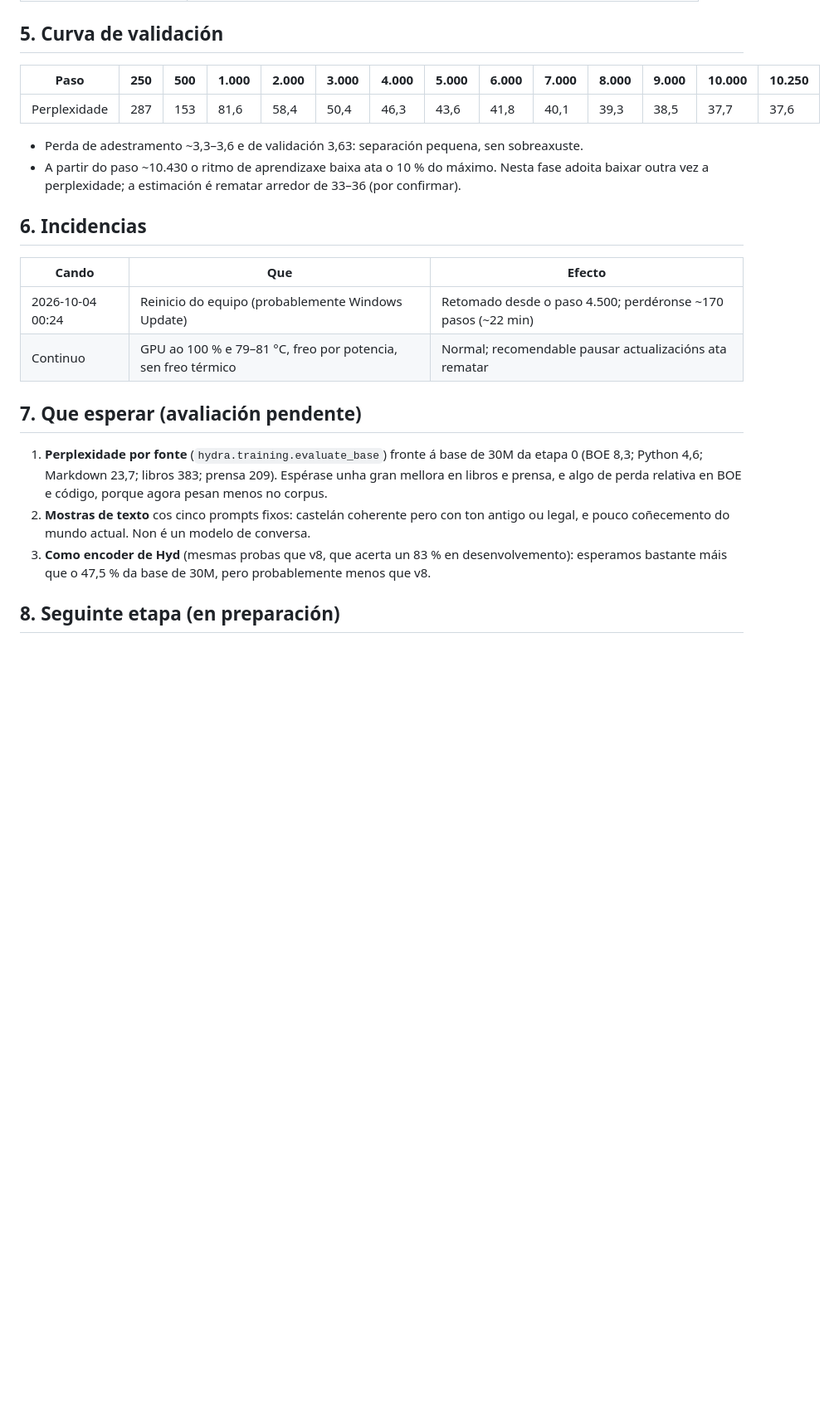
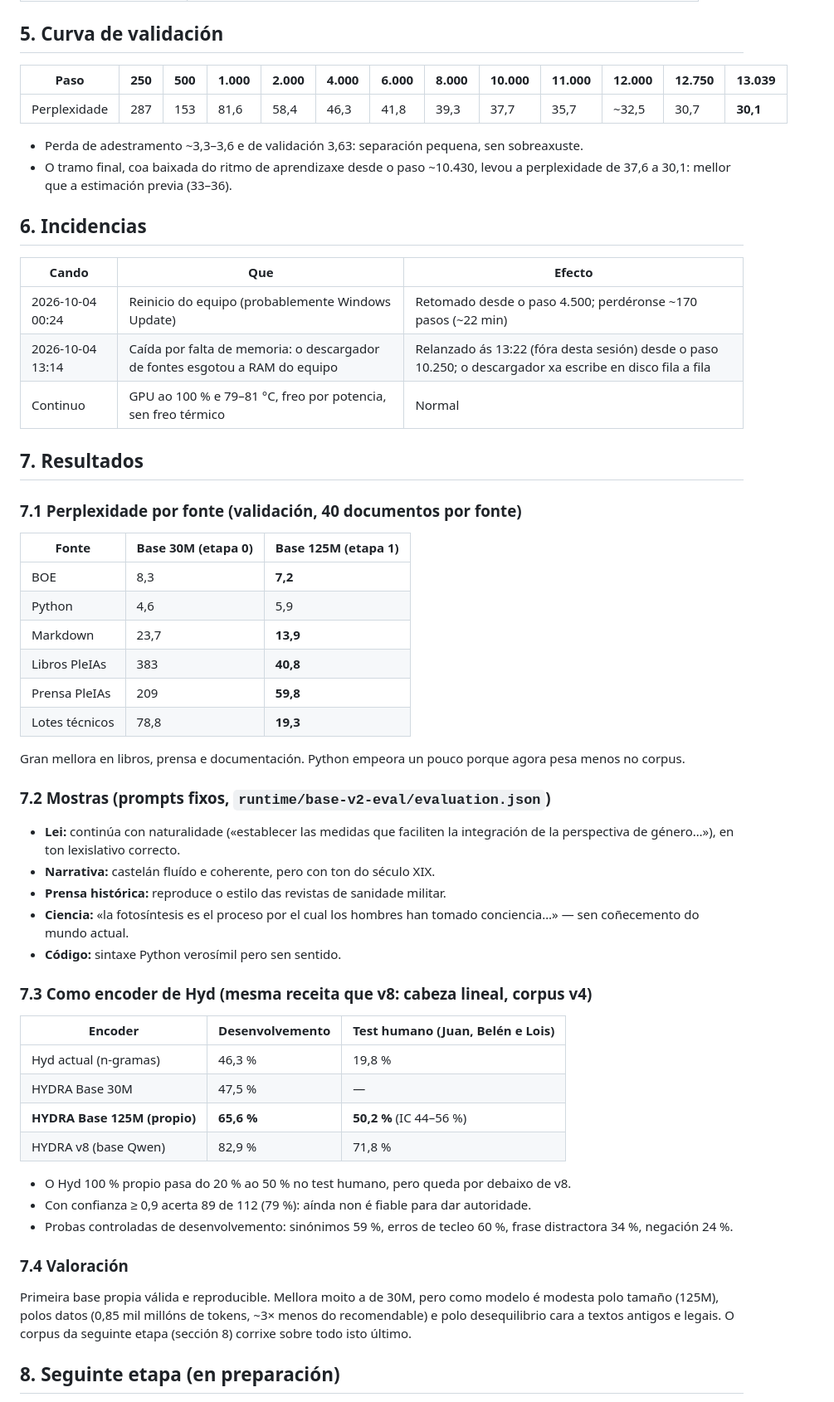
Before and after one commit to infocasaponte-oss/HYDRA-SO, a Markdown page: docs/HYDRA_BASE_V2_INFORME.md, the part around one of its changes. Shown at 83% size. Rendered like a GitHub page; blank space fills up the shorter version.

Commit message:
docs: HYDRA Base v2 (125M) final report: perplexity 30.1, per-source evaluation, Hyd encoder 50.2% on the human test

```diff
--- a/docs/HYDRA_BASE_V2_INFORME.md
+++ b/docs/HYDRA_BASE_V2_INFORME.md
@@ -60,30 +61,66 @@ Selado o 2026-10-03 ás 03:06. Código do constructor: `63b127a` (filtros profes
 
 ## 5. Curva de validación
 
-| Paso | 250 | 500 | 1.000 | 2.000 | 3.000 | 4.000 | 5.000 | 6.000 | 7.000 | 8.000 | 9.000 | 10.000 | 10.250 |
-|---|---|---|---|---|---|---|---|---|---|---|---|---|---|
-| Perplexidade | 287 | 153 | 81,6 | 58,4 | 50,4 | 46,3 | 43,6 | 41,8 | 40,1 | 39,3 | 38,5 | 37,7 | 37,6 |
+| Paso | 250 | 500 | 1.000 | 2.000 | 4.000 | 6.000 | 8.000 | 10.000 | 11.000 | 12.000 | 12.750 | **13.039** |
+|---|---|---|---|---|---|---|---|---|---|---|---|---|
+| Perplexidade | 287 | 153 | 81,6 | 58,4 | 46,3 | 41,8 | 39,3 | 37,7 | 35,7 | ~32,5 | 30,7 | **30,1** |
 
 - Perda de adestramento ~3,3–3,6 e de validación 3,63: separación pequena, sen sobreaxuste.
-- A partir do paso ~10.430 o ritmo de aprendizaxe baixa ata o 10 % do máximo. Nesta fase adoita
-  baixar outra vez a perplexidade; a estimación é rematar arredor de 33–36 (por confirmar).
+- O tramo final, coa baixada do ritmo de aprendizaxe desde o paso ~10.430, levou a perplexidade de 37,6
+  a 30,1: mellor que a estimación previa (33–36).
 
 ## 6. Incidencias
 
 | Cando | Que | Efecto |
 |---|---|---|
 | 2026-10-04 00:24 | Reinicio do equipo (probablemente Windows Update) | Retomado desde o paso 4.500; perdéronse ~170 pasos (~22 min) |
-| Continuo | GPU ao 100 % e 79–81 °C, freo por potencia, sen freo térmico | Normal; recomendable pausar actualizacións ata rematar |
+| 2026-10-04 13:14 | Caída por falta de memoria: o descargador de fontes esgotou a RAM do equipo | Relanzado ás 13:22 (fóra desta sesión) desde o paso 10.250; o descargador xa escribe en disco fila a fila |
+| Continuo | GPU ao 100 % e 79–81 °C, freo por potencia, sen freo térmico | Normal |
 
-## 7. Que esperar (avaliación pendente)
+## 7. Resultados
 
-1. **Perplexidade por fonte** (`hydra.training.evaluate_base`) fronte á base de 30M da etapa 0
-   (BOE 8,3; Python 4,6; Markdown 23,7; libros 383; prensa 209). Espérase unha gran mellora en libros
-   e prensa, e algo de perda relativa en BOE e código, porque agora pesan menos no corpus.
-2. **Mostras de texto** cos cinco prompts fixos: castelán coherente pero con ton antigo ou legal, e
-   pouco coñecemento do mundo actual. Non é un modelo de conversa.
-3. **Como encoder de Hyd** (mesmas probas que v8, que acerta un 83 % en desenvolvemento): esperamos
-   bastante máis que o 47,5 % da base de 30M, pero probablemente menos que v8.
+### 7.1 Perplexidade por fonte (validación, 40 documentos por fonte)
+
+| Fonte | Base 30M (etapa 0) | **Base 125M (etapa 1)** |
+|---|---|---|
+| BOE | 8,3 | **7,2** |
+| Python | 4,6 | 5,9 |
+| Markdown | 23,7 | **13,9** |
+| Libros PleIAs | 383 | **40,8** |
+| Prensa PleIAs | 209 | **59,8** |
+| Lotes técnicos | 78,8 | **19,3** |
+
+Gran mellora en libros, prensa e documentación. Python empeora un pouco porque agora pesa menos no corpus.
+
+### 7.2 Mostras (prompts fixos, `runtime/base-v2-eval/evaluation.json`)
+
+- **Lei:** continúa con naturalidade («establecer las medidas que faciliten la integración de la perspectiva de
+  género…»), en ton lexislativo correcto.
+- **Narrativa:** castelán fluído e coherente, pero con ton do século XIX.
+- **Prensa histórica:** reproduce o estilo das revistas de sanidade militar.
+- **Ciencia:** «la fotosíntesis es el proceso por el cual los hombres han tomado conciencia…» — sen
+  coñecemento do mundo actual.
+- **Código:** sintaxe Python verosímil pero sen sentido.
+
+### 7.3 Como encoder de Hyd (mesma receita que v8: cabeza lineal, corpus v4)
+
+| Encoder | Desenvolvemento | Test humano (Juan, Belén e Lois) |
+|---|---|---|
+| Hyd actual (n-gramas) | 46,3 % | 19,8 % |
+| HYDRA Base 30M | 47,5 % | — |
+| **HYDRA Base 125M (propio)** | **65,6 %** | **50,2 %** (IC 44–56 %) |
+| HYDRA v8 (base Qwen) | 82,9 % | 71,8 % |
+
+- O Hyd 100 % propio pasa do 20 % ao 50 % no test humano, pero queda por debaixo de v8.
+- Con confianza ≥ 0,9 acerta 89 de 112 (79 %): aínda non é fiable para dar autoridade.
+- Probas controladas de desenvolvemento: sinónimos 59 %, erros de tecleo 60 %, frase distractora 34 %,
+  negación 24 %.
+
+### 7.4 Valoración
+
+Primeira base propia válida e reproducible. Mellora moito a de 30M, pero como modelo é modesta polo tamaño
+(125M), polos datos (0,85 mil millóns de tokens, ~3× menos do recomendable) e polo desequilibrio cara a
+textos antigos e legais. O corpus da seguinte etapa (sección 8) corrixe sobre todo isto último.
 
 ## 8. Seguinte etapa (en preparación)
 
```
Also changed, not shown: other parts of docs/HYDRA_BASE_V2_INFORME.md (+5 -4 lines).
